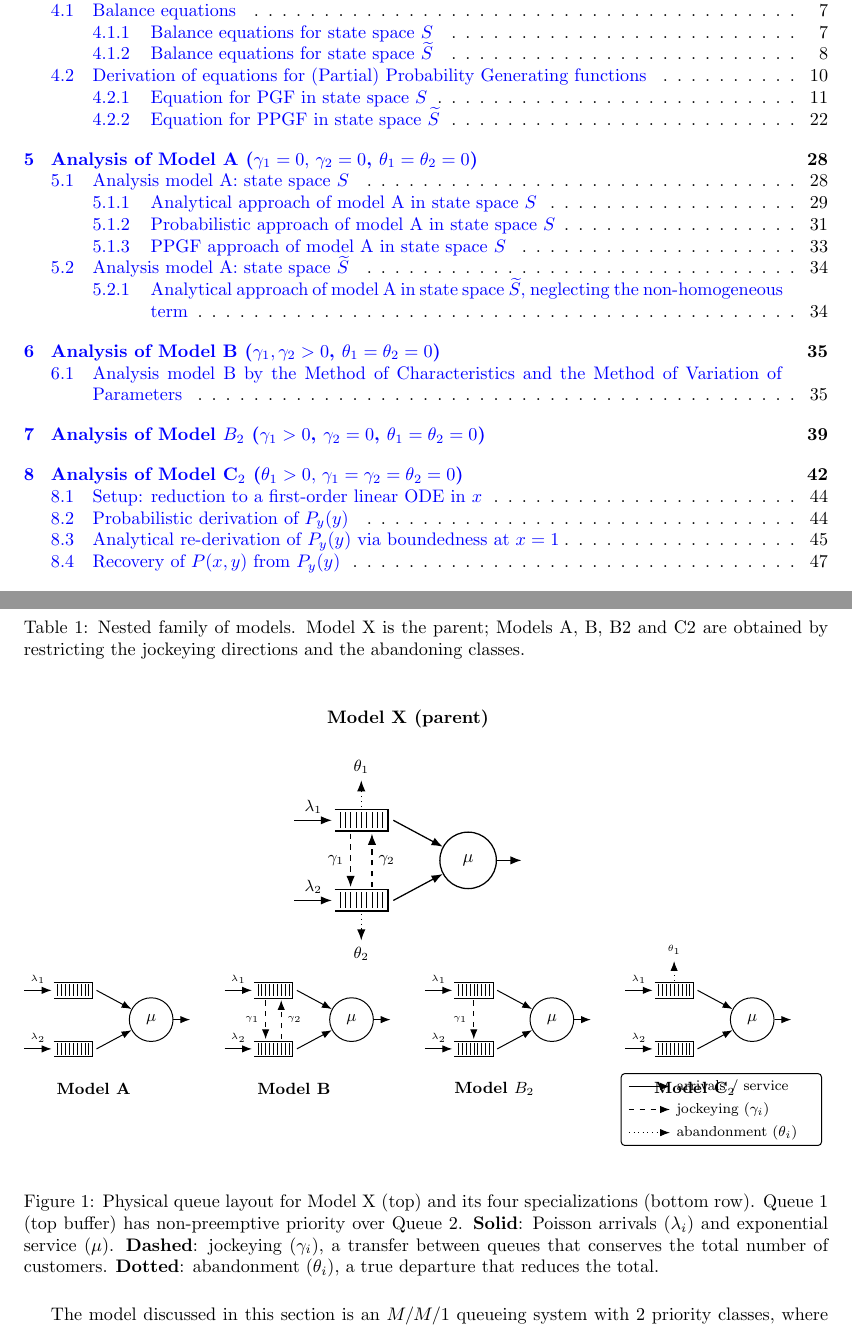
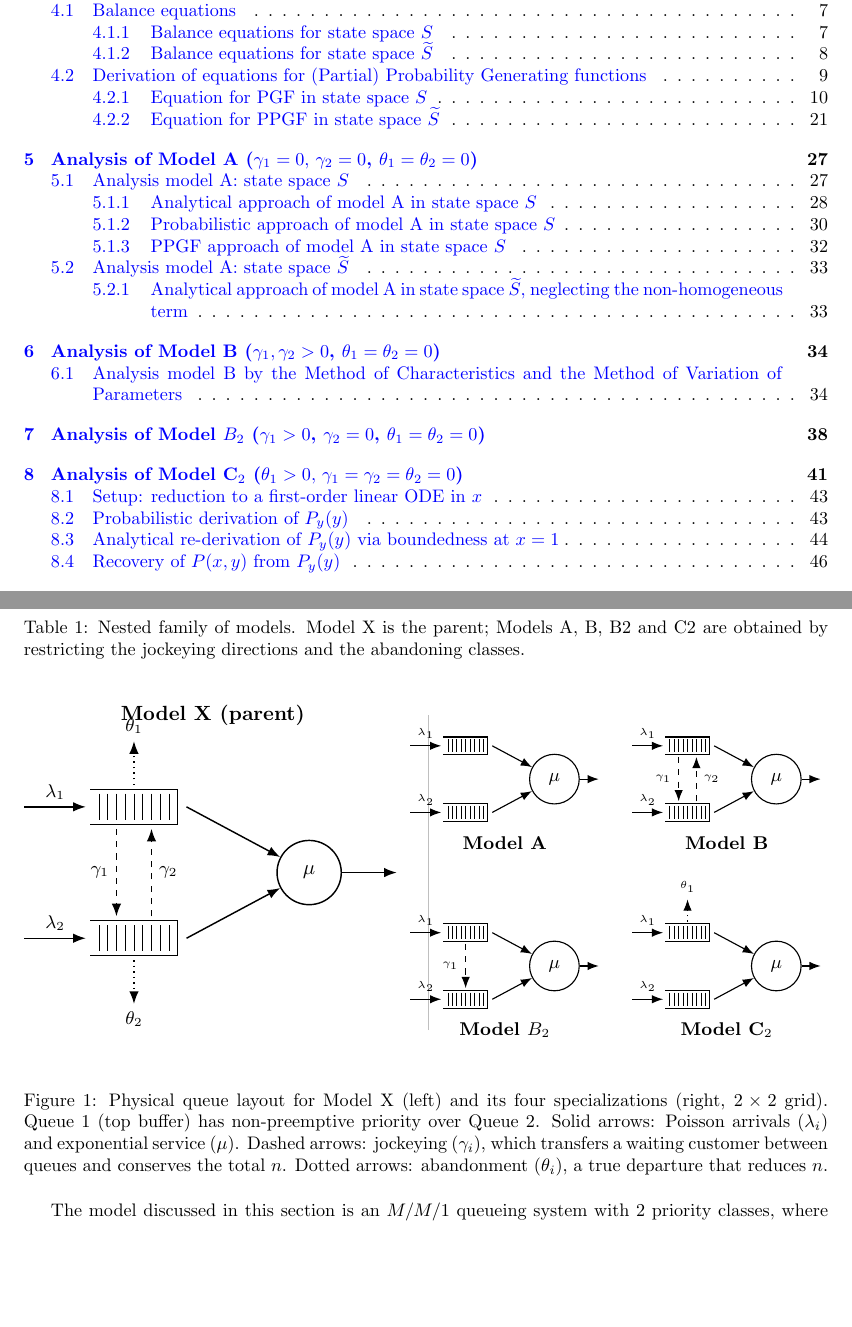
Before and after one commit to M-M-Vic/M-Thesis---Notes, a LaTeX paper (main.tex, which reads chapters/04_model_x.tex, figures/models-queue-overview.tikz): two parts of pages 1 and 4 of 49 before the commit and two parts of pages 1 and 4 of 48 after it, joined at a grey line, cut so that both start at the same text, the shorter picture padded with empty space. Compiled offline with pdfLaTeX.

Commit message:
Change diagram layout

```diff
--- a/chapters/04_model_x.tex
+++ b/chapters/04_model_x.tex
@@ -29,12 +29,12 @@ summarised below.}
     \resizebox{\textwidth}{!}{%
         \input{figures/models-queue-overview.tikz}%
     }
-    \caption{Physical queue layout for Model~X (top) and its four specializations
-    (bottom row). Queue~1 (top buffer) has non-preemptive priority over Queue~2.
-    \textbf{Solid}: Poisson arrivals ($\lambda_i$) and exponential service ($\mu$).
-    \textbf{Dashed}: jockeying ($\gamma_i$), a transfer between queues that conserves
-    the total number of customers.
-    \textbf{Dotted}: abandonment ($\theta_i$), a true departure that reduces the total.}
+    \caption{Physical queue layout for Model~X (left) and its four specializations
+    (right, $2\times2$ grid). Queue~1 (top buffer) has non-preemptive priority over Queue~2.
+    Solid arrows: Poisson arrivals ($\lambda_i$) and exponential service ($\mu$).
+    Dashed arrows: jockeying ($\gamma_i$), which transfers a waiting customer between
+    queues and conserves the total~$n$.
+    Dotted arrows: abandonment ($\theta_i$), a true departure that reduces~$n$.}
     \label{fig:models-queue-overview}
 \end{figure}
 
--- a/figures/models-queue-overview.tikz
+++ b/figures/models-queue-overview.tikz
@@ -1,42 +1,74 @@
-% Combined queue-layout overview of all five models.
+% Two-column overview of all five models.
 %
-% Layout:
-%   Row 1 (top):    Model X  — scale 0.52, centred over row 2
-%   Row 2 (bottom): A | B | B₂ | C₂  — scale 0.38, evenly spaced
+% Left column  : Model X (scale 0.75), vertically spanning the full grid height.
+% Right column : 2×2 grid of submodels (scale 0.38), row-pitch 3.2 units.
 %
-% The local coordinate system of each sub-diagram (inherited from queue_diagram style):
-%   x : −1.5 (arrivals) … 7 (departure)   total span ≈ 8.5
-%   y : −3   (θ₂ tip)   … 3 (θ₁ tip)     total span = 6
-%   Server at (5, 0), queues at x∈[0,2], y centres ±1.5.
+%   [ Model X ]  [ Model A  |  Model B  ]
+%   [         ]  [ Model B₂ |  Model C₂ ]
 %
-% Arrow conventions (same as individual diagrams):
-%   solid  → arrivals (λ_i) and service (μ)
-%   dashed → jockeying (γ_i)   conserves n
-%   dotted → abandonment (θ_i) reduces n
-%
-% "line width=0.55pt" inside each scope keeps strokes proportional at small scale.
+% No legend — arrow conventions are explained in the caption.
 %
 \begin{tikzpicture}[>=Latex]
 
 % ─────────────────────────────────────────────────────────────────────────────
-% ROW 2 (bottom): Models A, B, B₂, C₂  — scale 0.38, x-pitch = 3.9
+% LEFT COLUMN: Model X
+%
+% Local coords: x ∈ [−1.5, 7], y ∈ [−3, 3]  (span 8.5 × 6)
+% Scale 0.75 → physical 6.375 × 4.5.
+% Vertical centre of right grid (see below): y_centre ≈ 1.6
+% → shift_y = 1.6  so local y=0 (server) aligns with grid midpoint.
+% → shift_x = 1.0  so left edge of diagram lands near x=0.
+% ─────────────────────────────────────────────────────────────────────────────
+\begin{scope}[shift={(1.0, 1.6)}, scale=0.75, line width=0.7pt]
+    % Queue 1 (top, Class-1, priority)
+    \draw (0,1.9)--(2,1.9)--(2,1.1)--(0,1.1);
+    \foreach \x in {0.2,0.4,...,1.8}{\draw[line width=0.35pt](\x,1.8)--(\x,1.2);}
+    \draw[->](-1.5,1.5)--(-0.1,1.5) node[midway,above,font=\small]{$\lambda_1$};
+    \draw[->,dotted](1,2.0)--(1,3.0) node[above,font=\small]{$\theta_1$};
+    % Queue 2 (bottom, Class-2)
+    \draw (0,-1.1)--(2,-1.1)--(2,-1.9)--(0,-1.9);
+    \foreach \x in {0.2,0.4,...,1.8}{\draw[line width=0.35pt](\x,-1.2)--(\x,-1.8);}
+    \draw[->](-1.5,-1.5)--(-0.1,-1.5) node[midway,above,font=\small]{$\lambda_2$};
+    \draw[->,dotted](1,-2.0)--(1,-3.0) node[below,font=\small]{$\theta_2$};
+    % Jockeying
+    \draw[->,dashed](0.6,1.0)--(0.6,-1.0) node[midway,left,font=\small]{$\gamma_1$};
+    \draw[->,dashed](1.4,-1.0)--(1.4,1.0) node[midway,right,font=\small]{$\gamma_2$};
+    % Server
+    \node[draw,circle,minimum size=1.1cm,font=\normalsize](sX) at (5,0){$\mu$};
+    \draw[->](2.2,1.5)--(sX);
+    \draw[->](2.2,-1.5)--(sX);
+    \draw[->](sX)--(7,0);
+\end{scope}
+% Label above Model X
+\node[font=\normalsize\bfseries] at (3.1, 4.3) {Model~X (parent)};
+
+% Thin vertical separator between columns
+\draw[gray!50, thin] (6.8, -1.1) -- (6.8, 4.3);
+
+% ─────────────────────────────────────────────────────────────────────────────
+% RIGHT COLUMN: 2×2 grid of submodels (scale 0.38, line width 0.55pt)
+%
+% Row 1 (top):    A at x-shift 7.05,  B  at x-shift 10.85
+% Row 2 (bottom): B₂ at x-shift 7.05, C₂ at x-shift 10.85
+% Row y-shifts:   top row 3.2,  bottom row 0.0
+% Vertical centre of grid: (−1.9×0.38 + 3.2 + 1.9×0.38) / 2 ≈ 1.6  ← matches Model X
 % ─────────────────────────────────────────────────────────────────────────────
 
-% ── Model A ──────────────────────────────────────────────────────────────────
-\begin{scope}[shift={(0, 0)}, scale=0.38, line width=0.55pt]
+% ── Model A (top-left) ───────────────────────────────────────────────────────
+\begin{scope}[shift={(7.05, 3.2)}, scale=0.38, line width=0.55pt]
     \draw (0,1.9)--(2,1.9)--(2,1.1)--(0,1.1);
     \foreach \x in {0.2,0.4,...,1.8}{\draw[line width=0.3pt](\x,1.8)--(\x,1.2);}
     \draw[->](-1.5,1.5)--(-0.1,1.5) node[midway,above,font=\tiny]{$\lambda_1$};
     \draw (0,-1.1)--(2,-1.1)--(2,-1.9)--(0,-1.9);
     \foreach \x in {0.2,0.4,...,1.8}{\draw[line width=0.3pt](\x,-1.2)--(\x,-1.8);}
     \draw[->](-1.5,-1.5)--(-0.1,-1.5) node[midway,above,font=\tiny]{$\lambda_2$};
-    \node[draw,circle,minimum size=0.85cm,font=\small](s1) at (5,0){$\mu$};
-    \draw[->](2.2,1.5)--(s1); \draw[->](2.2,-1.5)--(s1); \draw[->](s1)--(7,0);
+    \node[draw,circle,minimum size=0.85cm,font=\small](sA) at (5,0){$\mu$};
+    \draw[->](2.2,1.5)--(sA); \draw[->](2.2,-1.5)--(sA); \draw[->](sA)--(7,0);
 \end{scope}
-\node[font=\small\bfseries] at (0.78, -1.35) {Model~A};
+\node[font=\small\bfseries] at (8.10, 2.10) {Model~A};
 
-% ── Model B ──────────────────────────────────────────────────────────────────
-\begin{scope}[shift={(3.9, 0)}, scale=0.38, line width=0.55pt]
+% ── Model B (top-right) ──────────────────────────────────────────────────────
+\begin{scope}[shift={(10.85, 3.2)}, scale=0.38, line width=0.55pt]
     \draw (0,1.9)--(2,1.9)--(2,1.1)--(0,1.1);
     \foreach \x in {0.2,0.4,...,1.8}{\draw[line width=0.3pt](\x,1.8)--(\x,1.2);}
     \draw[->](-1.5,1.5)--(-0.1,1.5) node[midway,above,font=\tiny]{$\lambda_1$};
@@ -45,13 +77,13 @@
     \draw[->](-1.5,-1.5)--(-0.1,-1.5) node[midway,above,font=\tiny]{$\lambda_2$};
     \draw[->,dashed](0.6,1.0)--(0.6,-1.0) node[midway,left,font=\tiny]{$\gamma_1$};
     \draw[->,dashed](1.4,-1.0)--(1.4,1.0) node[midway,right,font=\tiny]{$\gamma_2$};
-    \node[draw,circle,minimum size=0.85cm,font=\small](s2) at (5,0){$\mu$};
-    \draw[->](2.2,1.5)--(s2); \draw[->](2.2,-1.5)--(s2); \draw[->](s2)--(7,0);
+    \node[draw,circle,minimum size=0.85cm,font=\small](sB) at (5,0){$\mu$};
+    \draw[->](2.2,1.5)--(sB); \draw[->](2.2,-1.5)--(sB); \draw[->](sB)--(7,0);
 \end{scope}
-\node[font=\small\bfseries] at (4.68, -1.35) {Model~B};
+\node[font=\small\bfseries] at (11.90, 2.10) {Model~B};
 
-% ── Model B₂ ─────────────────────────────────────────────────────────────────
-\begin{scope}[shift={(7.8, 0)}, scale=0.38, line width=0.55pt]
+% ── Model B₂ (bottom-left) ───────────────────────────────────────────────────
+\begin{scope}[shift={(7.05, 0.0)}, scale=0.38, line width=0.55pt]
     \draw (0,1.9)--(2,1.9)--(2,1.1)--(0,1.1);
     \foreach \x in {0.2,0.4,...,1.8}{\draw[line width=0.3pt](\x,1.8)--(\x,1.2);}
     \draw[->](-1.5,1.5)--(-0.1,1.5) node[midway,above,font=\tiny]{$\lambda_1$};
@@ -59,13 +91,13 @@
     \foreach \x in {0.2,0.4,...,1.8}{\draw[line width=0.3pt](\x,-1.2)--(\x,-1.8);}
     \draw[->](-1.5,-1.5)--(-0.1,-1.5) node[midway,above,font=\tiny]{$\lambda_2$};
     \draw[->,dashed](1.0,1.0)--(1.0,-1.0) node[midway,left,font=\tiny]{$\gamma_1$};
-    \node[draw,circle,minimum size=0.85cm,font=\small](s3) at (5,0){$\mu$};
-    \draw[->](2.2,1.5)--(s3); \draw[->](2.2,-1.5)--(s3); \draw[->](s3)--(7,0);
+    \node[draw,circle,minimum size=0.85cm,font=\small](sB2) at (5,0){$\mu$};
+    \draw[->](2.2,1.5)--(sB2); \draw[->](2.2,-1.5)--(sB2); \draw[->](sB2)--(7,0);
 \end{scope}
-\node[font=\small\bfseries] at (8.58, -1.35) {Model~$B_2$};
+\node[font=\small\bfseries] at (8.10, -1.10) {Model~$B_2$};
 
-% ── Model C₂ ─────────────────────────────────────────────────────────────────
-\begin{scope}[shift={(11.7, 0)}, scale=0.38, line width=0.55pt]
+% ── Model C₂ (bottom-right) ──────────────────────────────────────────────────
+\begin{scope}[shift={(10.85, 0.0)}, scale=0.38, line width=0.55pt]
     \draw (0,1.9)--(2,1.9)--(2,1.1)--(0,1.1);
     \foreach \x in {0.2,0.4,...,1.8}{\draw[line width=0.3pt](\x,1.8)--(\x,1.2);}
     \draw[->](-1.5,1.5)--(-0.1,1.5) node[midway,above,font=\tiny]{$\lambda_1$};
@@ -73,50 +105,9 @@
     \draw (0,-1.1)--(2,-1.1)--(2,-1.9)--(0,-1.9);
     \foreach \x in {0.2,0.4,...,1.8}{\draw[line width=0.3pt](\x,-1.2)--(\x,-1.8);}
     \draw[->](-1.5,-1.5)--(-0.1,-1.5) node[midway,above,font=\tiny]{$\lambda_2$};
-    \node[draw,circle,minimum size=0.85cm,font=\small](s4) at (5,0){$\mu$};
-    \draw[->](2.2,1.5)--(s4); \draw[->](2.2,-1.5)--(s4); \draw[->](s4)--(7,0);
+    \node[draw,circle,minimum size=0.85cm,font=\small](sC2) at (5,0){$\mu$};
+    \draw[->](2.2,1.5)--(sC2); \draw[->](2.2,-1.5)--(sC2); \draw[->](sC2)--(7,0);
 \end{scope}
-\node[font=\small\bfseries] at (12.48, -1.35) {Model~C$_2$};
-
-% ─────────────────────────────────────────────────────────────────────────────
-% ROW 1 (top): Model X — scale 0.52, centred over row 2
-%
-% Row 2 visual centre (x): row spans from −1.5×0.38=−0.57 at left edge of A
-%   to 11.7+7×0.38=14.36 at right edge of C₂ → centre ≈ (−0.57+14.36)/2 = 6.90
-% Model X at scale 0.52: diagram centre in local coords = (−1.5+7)/2 = 2.75
-%   → shift_x = 6.90 − 2.75×0.52 = 6.90 − 1.43 = 5.47
-% Row 2 top: 1.9×0.38 = 0.72 (queue tops) + θ label offset for C₂ ≈ 1.14
-% Gap: 0.9 → Model X bottom = 1.14+0.9 = 2.04
-% Model X bottom in local coords: −1.5 (arrival y offset actually minimum is −1.9)
-%   → −1.9×0.52 = −0.99 below its shift_y → shift_y = 2.04+0.99 = 3.03 ≈ 3.1
-% ─────────────────────────────────────────────────────────────────────────────
-\begin{scope}[shift={(5.47, 3.1)}, scale=0.52, line width=0.7pt]
-    \draw (0,1.9)--(2,1.9)--(2,1.1)--(0,1.1);
-    \foreach \x in {0.2,0.4,...,1.8}{\draw[line width=0.35pt](\x,1.8)--(\x,1.2);}
-    \draw[->](-1.5,1.5)--(-0.1,1.5) node[midway,above,font=\small]{$\lambda_1$};
-    \draw[->,dotted](1,2.0)--(1,3.0) node[above,font=\small]{$\theta_1$};
-    \draw (0,-1.1)--(2,-1.1)--(2,-1.9)--(0,-1.9);
-    \foreach \x in {0.2,0.4,...,1.8}{\draw[line width=0.35pt](\x,-1.2)--(\x,-1.8);}
-    \draw[->](-1.5,-1.5)--(-0.1,-1.5) node[midway,above,font=\small]{$\lambda_2$};
-    \draw[->,dotted](1,-2.0)--(1,-3.0) node[below,font=\small]{$\theta_2$};
-    \draw[->,dashed](0.6,1.0)--(0.6,-1.0) node[midway,left,font=\small]{$\gamma_1$};
-    \draw[->,dashed](1.4,-1.0)--(1.4,1.0) node[midway,right,font=\small]{$\gamma_2$};
-    \node[draw,circle,minimum size=1.1cm,font=\normalsize](sX) at (5,0){$\mu$};
-    \draw[->](2.2,1.5)--(sX); \draw[->](2.2,-1.5)--(sX); \draw[->](sX)--(7,0);
-\end{scope}
-\node[font=\normalsize\bfseries] at (6.90, 5.85) {Model~X (parent)};
-
-% ─────────────────────────────────────────────────────────────────────────────
-% Legend (bottom right)
-% ─────────────────────────────────────────────────────────────────────────────
-\begin{scope}[shift={(11.2, -2.2)}, line width=0.55pt]
-    \draw[->]         (0, 0.9) -- (0.8, 0.9)
-        node[right, font=\footnotesize] {arrivals / service};
-    \draw[->, dashed]  (0, 0.45) -- (0.8, 0.45)
-        node[right, font=\footnotesize] {jockeying ($\gamma_i$)};
-    \draw[->, dotted]  (0, 0.0) -- (0.8, 0.0)
-        node[right, font=\footnotesize] {abandonment ($\theta_i$)};
-    \draw[rounded corners=2pt] (-0.15, -0.25) rectangle (3.75, 1.15);
-\end{scope}
+\node[font=\small\bfseries] at (11.90, -1.10) {Model~C$_2$};
 
 \end{tikzpicture}
```
